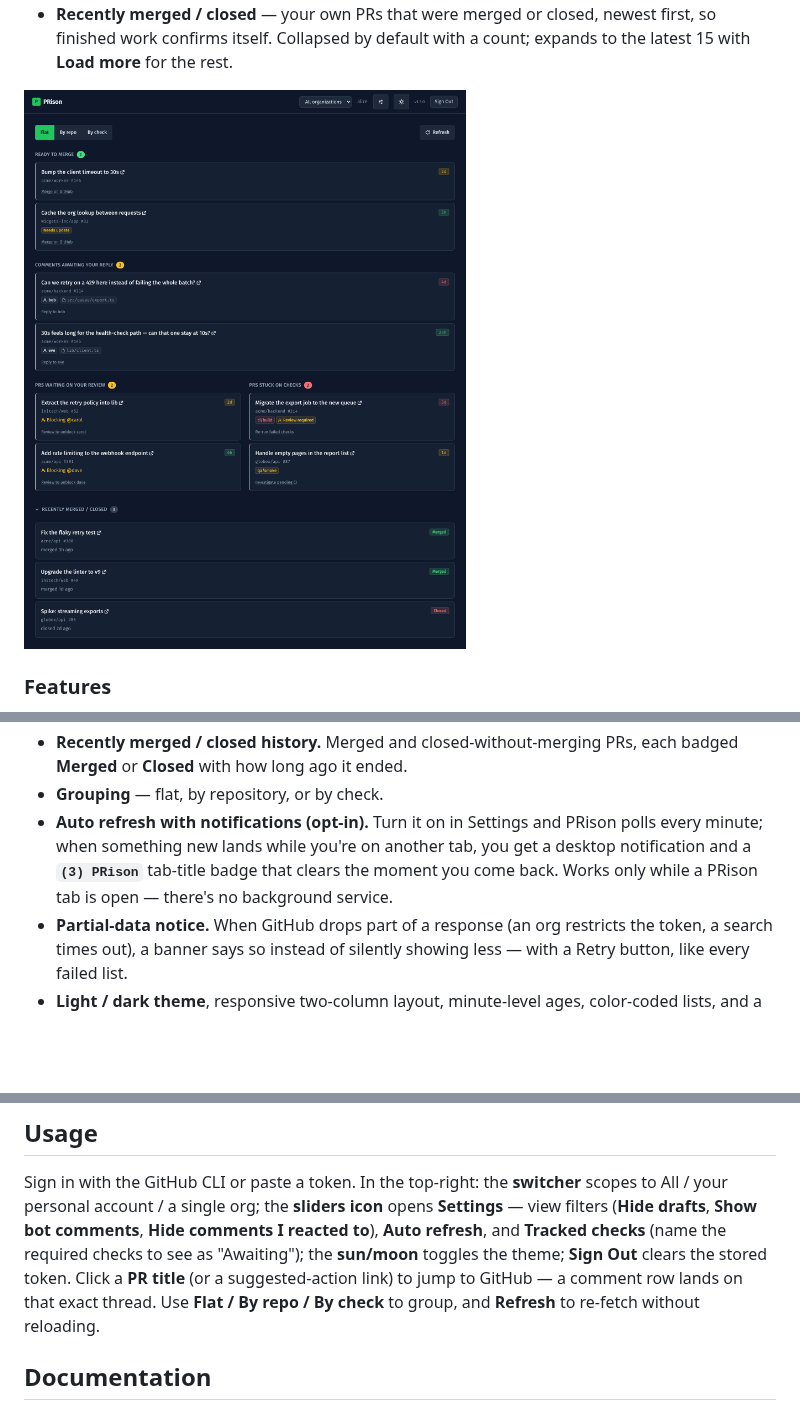
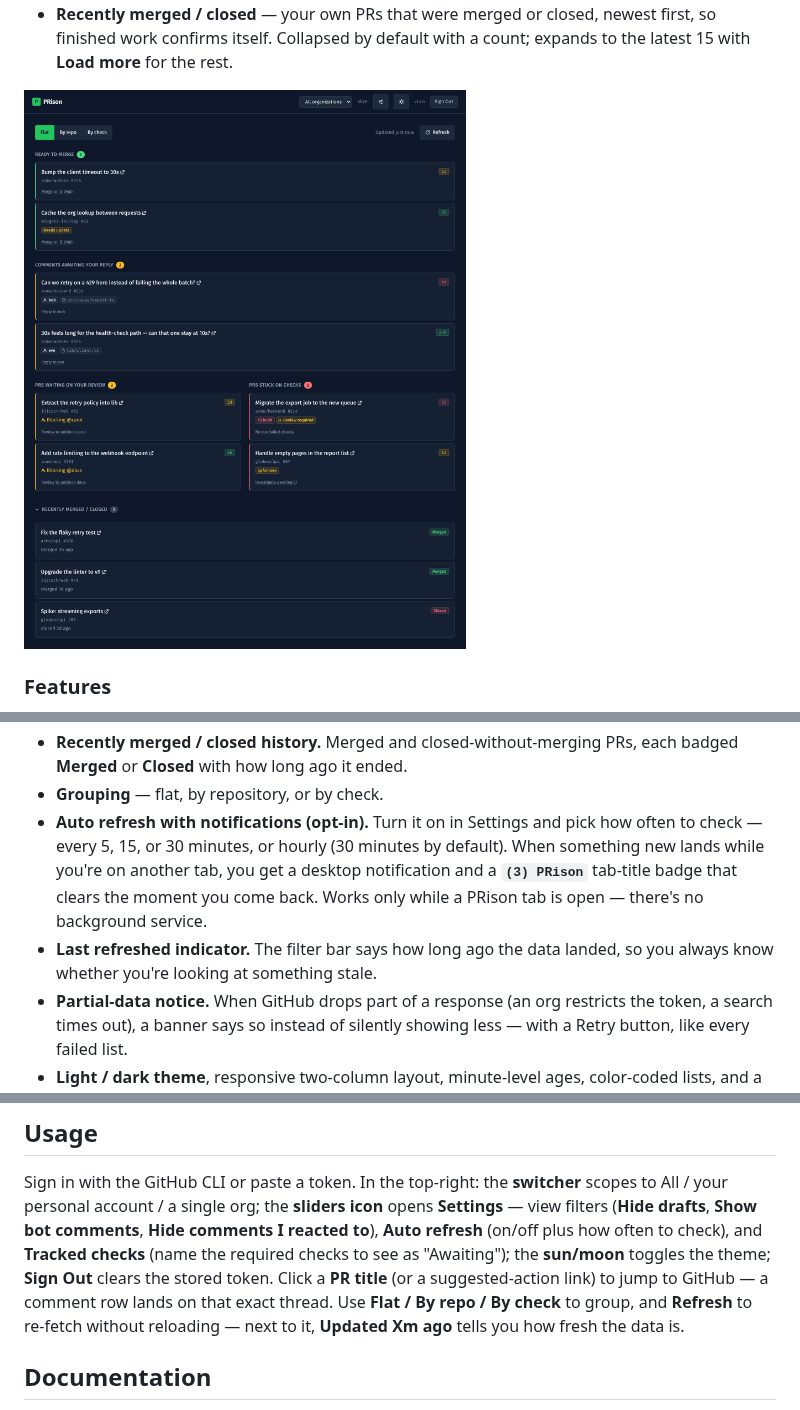
Before and after one commit to mfozmen/PRison, a Markdown page: README.md, 3 parts joined by grey strips. GitHub-like rendering; pictures changed too: docs/screenshot.png; blank space fills up the shorter version.

```diff
--- a/README.md
+++ b/README.md
@@ -38,11 +38,14 @@ access. Four lists, oldest first, plus a history section:
 - **Recently merged / closed history.** Merged and closed-without-merging PRs,
   each badged **Merged** or **Closed** with how long ago it ended.
 - **Grouping** — flat, by repository, or by check.
-- **Auto refresh with notifications (opt-in).** Turn it on in Settings and PRison
-  polls every minute; when something new lands while you're on another tab, you
-  get a desktop notification and a **`(3) PRison`** tab-title badge that clears
-  the moment you come back. Works only while a PRison tab is open — there's no
+- **Auto refresh with notifications (opt-in).** Turn it on in Settings and pick
+  how often to check — every 5, 15, or 30 minutes, or hourly (30 minutes by
+  default). When something new lands while you're on another tab, you get a
+  desktop notification and a **`(3) PRison`** tab-title badge that clears the
+  moment you come back. Works only while a PRison tab is open — there's no
   background service.
+- **Last refreshed indicator.** The filter bar says how long ago the data
+  landed, so you always know whether you're looking at something stale.
 - **Partial-data notice.** When GitHub drops part of a response (an org restricts
   the token, a search times out), a banner says so instead of silently showing
   less — with a Retry button, like every failed list.
@@ -121,12 +124,13 @@ If `gh` isn't installed or signed in, the app falls back to a paste-a-token form
 Sign in with the GitHub CLI or paste a token. In the top-right: the **switcher**
 scopes to All / your personal account / a single org; the **sliders icon** opens
 **Settings** — view filters (**Hide drafts**, **Show bot comments**, **Hide
-comments I reacted to**), **Auto refresh**, and **Tracked checks** (name the
-required checks to see as "Awaiting"); the **sun/moon** toggles the theme;
-**Sign Out** clears the stored token. Click a **PR title** (or a
-suggested-action link) to jump to GitHub — a comment row lands on that exact
-thread. Use **Flat / By repo / By check** to group, and **Refresh** to re-fetch
-without reloading.
+comments I reacted to**), **Auto refresh** (on/off plus how often to check), and
+**Tracked checks** (name the required checks to see as "Awaiting"); the
+**sun/moon** toggles the theme; **Sign Out** clears the stored token. Click a
+**PR title** (or a suggested-action link) to jump to GitHub — a comment row
+lands on that exact thread. Use **Flat / By repo / By check** to group, and
+**Refresh** to re-fetch without reloading — next to it, **Updated Xm ago** tells
+you how fresh the data is.
 
 ## Documentation
 
```
Also changed, not shown: 6 other files.
